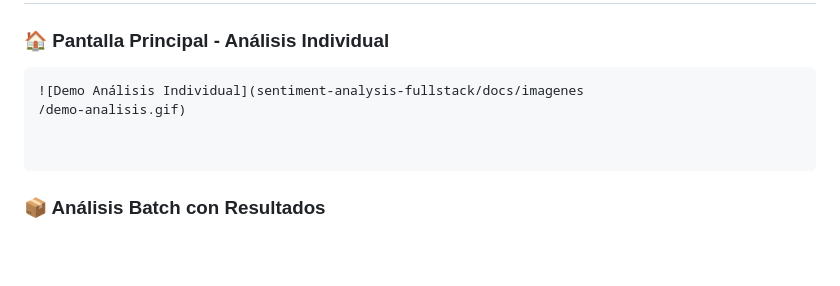
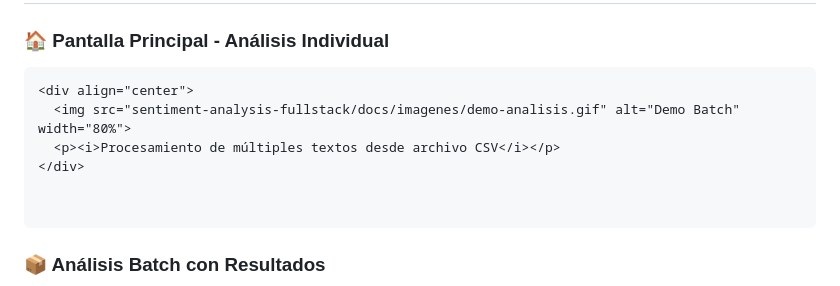
Before and after one commit to AngelLuna476/sentiment-analysis-fullstack, a Markdown page: README.md, the part around the change. GitHub-like rendering; blank space fills up the shorter version.

````diff
--- a/README.md
+++ b/README.md
@@ -292,8 +292,10 @@ texto
 
 ### 🏠 Pantalla Principal - Análisis Individual
 ```
-![Demo Análisis Individual](sentiment-analysis-fullstack/docs/imagenes
-/demo-analisis.gif)
+<div align="center">
+  <img src="sentiment-analysis-fullstack/docs/imagenes/demo-analisis.gif" alt="Demo Batch" width="80%">
+  <p><i>Procesamiento de múltiples textos desde archivo CSV</i></p>
+</div>
 
 
 ```
````
